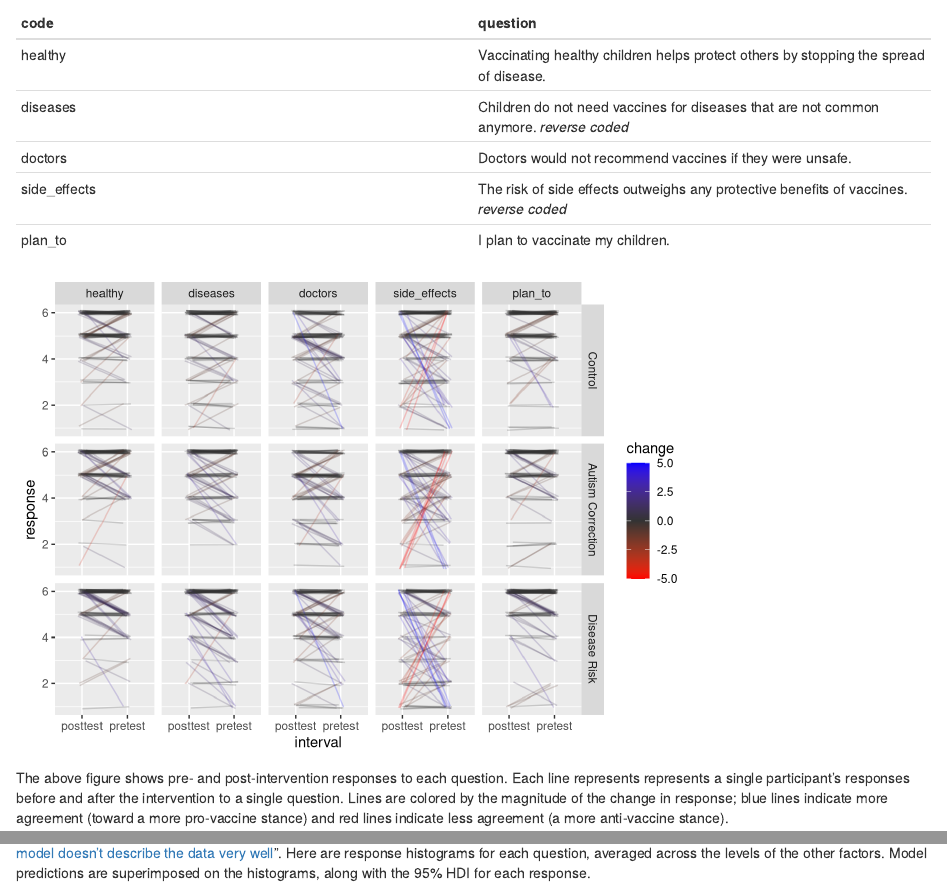
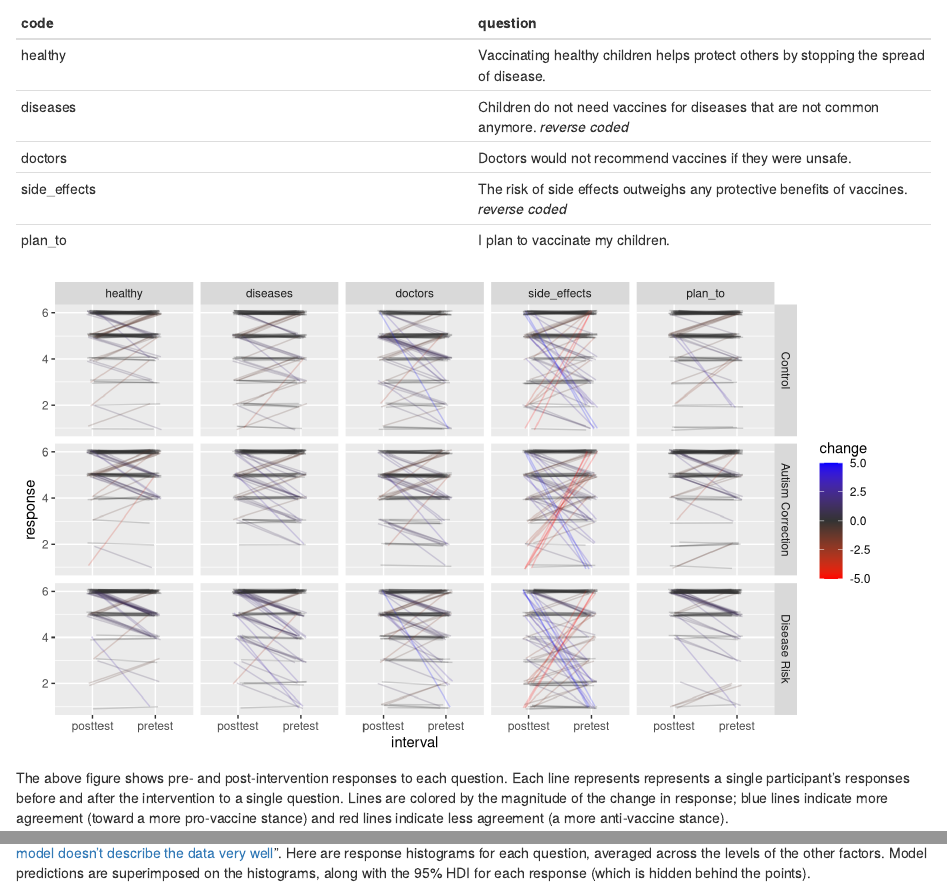
Before and after one commit to eamoncaddigan/antivax-attitudes, an R Markdown document (antivax-attitudes.Rmd): the page in a window 1100 px wide, from 520 px down, and a second part further down, joined at a grey line. Rendered offline with R 4.5, knitr and Pandoc, with nearby package versions; code that draws random numbers runs with fixed seeds of ours; some code elsewhere in the file could not run offline.

Commit message:
Tweaking plot sizes.

````diff
--- a/antivax-attitudes.Rmd
+++ b/antivax-attitudes.Rmd
@@ -73,7 +73,7 @@ doctors      | Doctors would not recommend vaccines if they were unsafe.
 side_effects | The risk of side effects outweighs any protective benefits of vaccines. *reverse coded*
 plan_to      | I plan to vaccinate my children.
 
-```{r, echo=FALSE}
+```{r, echo=FALSE, fig.width=9}
 # Calculate the change-in-attitude for each subject on each question
 questionnaireData <- questionnaireData %>%
   group_by(subject_number, question) %>%
@@ -291,5 +291,5 @@ diagMCMC(codaObject = codaSamples,
          saveName = NULL)
 ```
 
-It's also important to check the predictions made by a model, "[we cannot really interpret the parameters of the model very meaningfully when the model doesn't describe the data very well](http://doingbayesiandataanalysis.blogspot.com/2015/08/a-case-in-which-metric-data-are-better.html)". Here are response histograms for each question, averaged across the levels of the other factors. Model predictions are superimposed on the histograms, along with the 95% HDI for each response.
+It's also important to check the predictions made by a model, "[we cannot really interpret the parameters of the model very meaningfully when the model doesn't describe the data very well](http://doingbayesiandataanalysis.blogspot.com/2015/08/a-case-in-which-metric-data-are-better.html)". Here are response histograms for each question, averaged across the levels of the other factors. Model predictions are superimposed on the histograms, along with the 95% HDI for each response (which is hidden behind the points).
 
````
Also changed, not shown: antivax-attitudes.Rmd (2 more changed lines).
